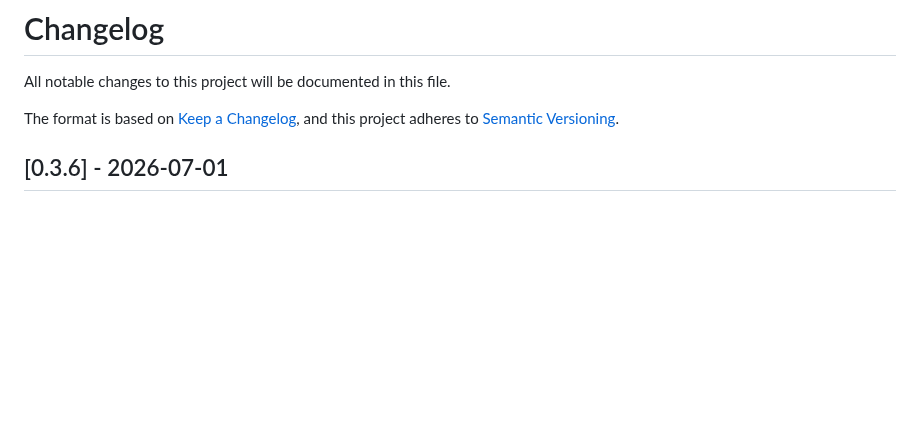
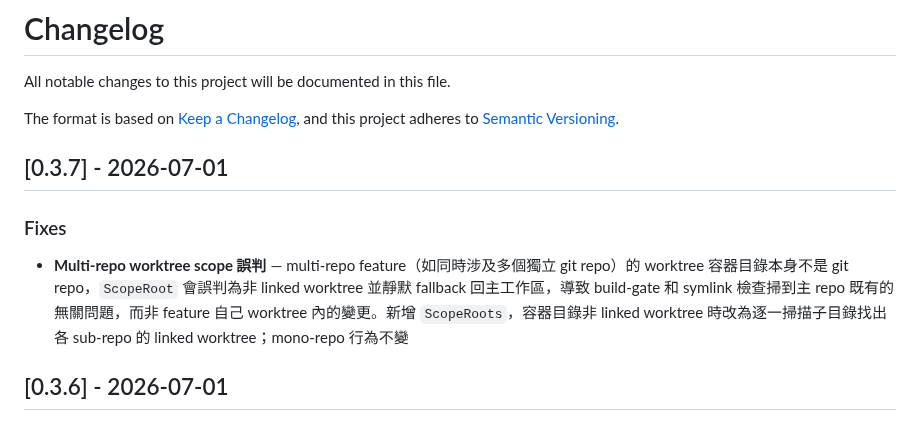
Before and after one commit to ggwhite/4x, a Markdown page: CHANGELOG.md, the part around the change. Rendered like a GitHub page; blank space fills up the shorter version.

Commit message:
docs: v0.3.7 changelog

```diff
--- a/CHANGELOG.md
+++ b/CHANGELOG.md
@@ -4,6 +4,12 @@ All notable changes to this project will be documented in this file.
 
 The format is based on [Keep a Changelog](https://keepachangelog.com/),
 and this project adheres to [Semantic Versioning](https://semver.org/).
+
+## [0.3.7] - 2026-07-01
+
+### Fixes
+
+- **Multi-repo worktree scope 誤判** — multi-repo feature（如同時涉及多個獨立 git repo）的 worktree 容器目錄本身不是 git repo，`ScopeRoot` 會誤判為非 linked worktree 並靜默 fallback 回主工作區，導致 build-gate 和 symlink 檢查掃到主 repo 既有的無關問題，而非 feature 自己 worktree 內的變更。新增 `ScopeRoots`，容器目錄非 linked worktree 時改為逐一掃描子目錄找出各 sub-repo 的 linked worktree；mono-repo 行為不變
 
 ## [0.3.6] - 2026-07-01
 
```
